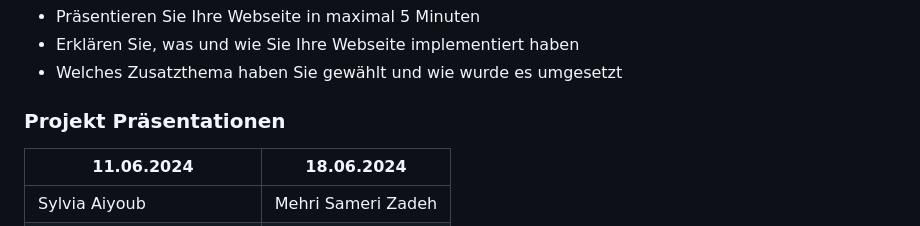
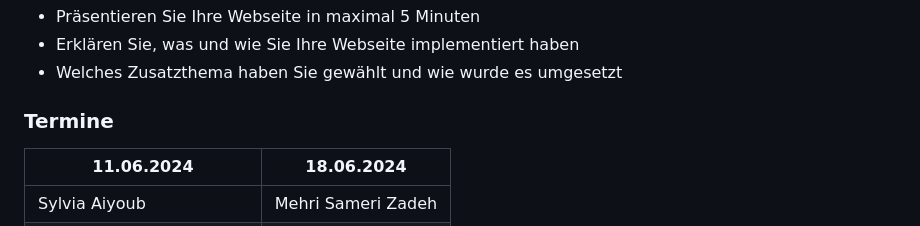
Before and after one commit to Die-Spengergasse/SS24-4ACIF-WMC1_II-SLM-GT, a Markdown page: README.md, the part around the change. Drawn GitHub-style.

```diff
--- a/README.md
+++ b/README.md
@@ -65,7 +65,7 @@ Erstellen Sie eine *responsive* Webseite mit einem Thema Ihrer Wahl und halten S
 - Erklären Sie, was und wie Sie Ihre Webseite implementiert haben
 - Welches Zusatzthema haben Sie gewählt und wie wurde es umgesetzt
 
-### Projekt Präsentationen
+### Termine
 
 | 11.06.2024              | 18.06.2024         |
 |-------------------------|--------------------|
```
